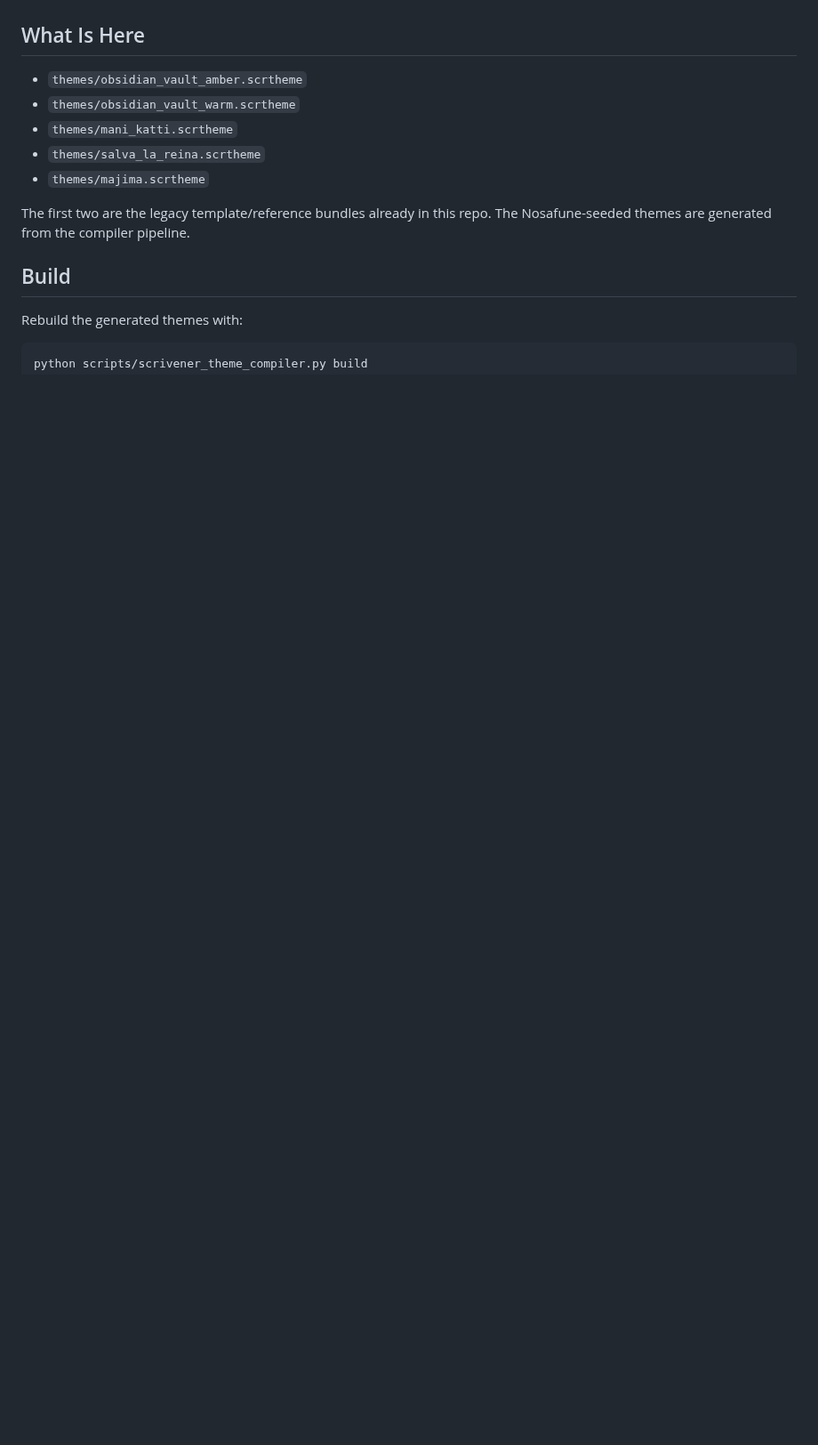
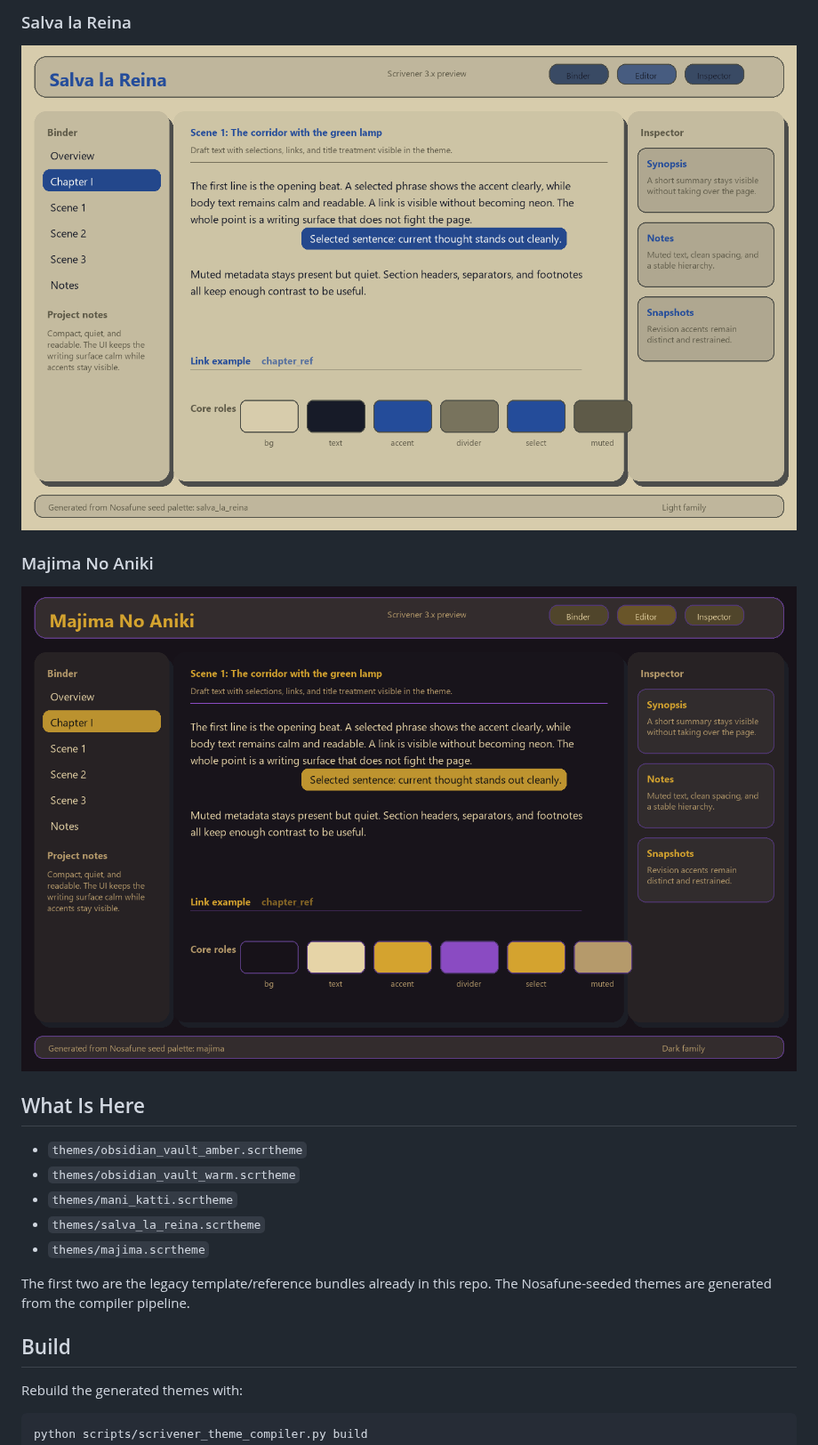
Before and after one commit to Nosafune/free-scrivener-themes, a Markdown page: README.md, the part around one of its changes. Shown at 89% size. Rendered like a GitHub page; pictures changed too: assets/readme-previews/majima.png (added), assets/readme-previews/salva_la_reina.png (added); blank space fills up the shorter version.

Commit message:
add readme theme previews

```diff
--- a/README.md
+++ b/README.md
@@ -4,3 +18,10 @@ Windows Scrivener 3.x theme collection and small compiler.
+### Salva la Reina
+
+![Salva la Reina preview](assets/readme-previews/salva_la_reina.png)
+
+### Majima No Aniki
+
+![Majima No Aniki preview](assets/readme-previews/majima.png)
 
 ## What Is Here
 
```
Also changed, not shown: other parts of README.md (+14 -0 lines), assets/readme-previews/mani_katti.png (added), 1 other file.
